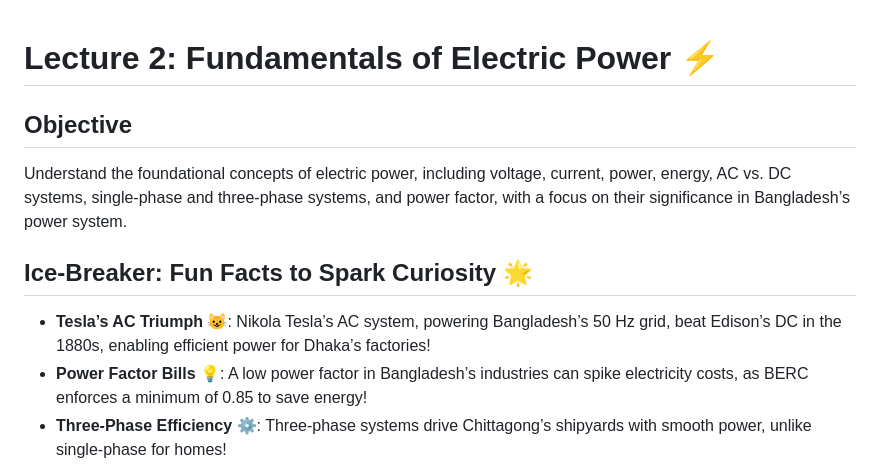
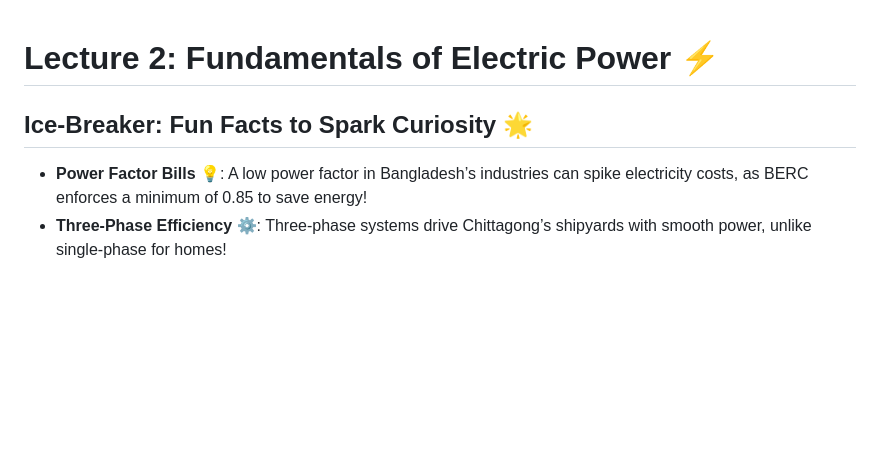
Before and after one commit to hkroniBD/Electrical-Courses, a Markdown page: Power system/2: Fundamentals of Electric Power.md, the part around the change. Drawn GitHub-style; blank space fills up the shorter version.

```diff
--- a/Power system/2: Fundamentals of Electric Power.md
+++ b/Power system/2: Fundamentals of Electric Power.md
@@ -1,10 +1,6 @@
 # Lecture 2: Fundamentals of Electric Power ⚡
 
-## Objective
-Understand the foundational concepts of electric power, including voltage, current, power, energy, AC vs. DC systems, single-phase and three-phase systems, and power factor, with a focus on their significance in Bangladesh’s power system.
-
 ## Ice-Breaker: Fun Facts to Spark Curiosity 🌟
-- **Tesla’s AC Triumph** 😺: Nikola Tesla’s AC system, powering Bangladesh’s 50 Hz grid, beat Edison’s DC in the 1880s, enabling efficient power for Dhaka’s factories!
 - **Power Factor Bills** 💡: A low power factor in Bangladesh’s industries can spike electricity costs, as BERC enforces a minimum of 0.85 to save energy!
 - **Three-Phase Efficiency** ⚙️: Three-phase systems drive Chittagong’s shipyards with smooth power, unlike single-phase for homes!
 - **Energy at Home** 🏠: One kWh runs a Bangladeshi household fan for ~10 hours, cooling homes in humid summers!
```
